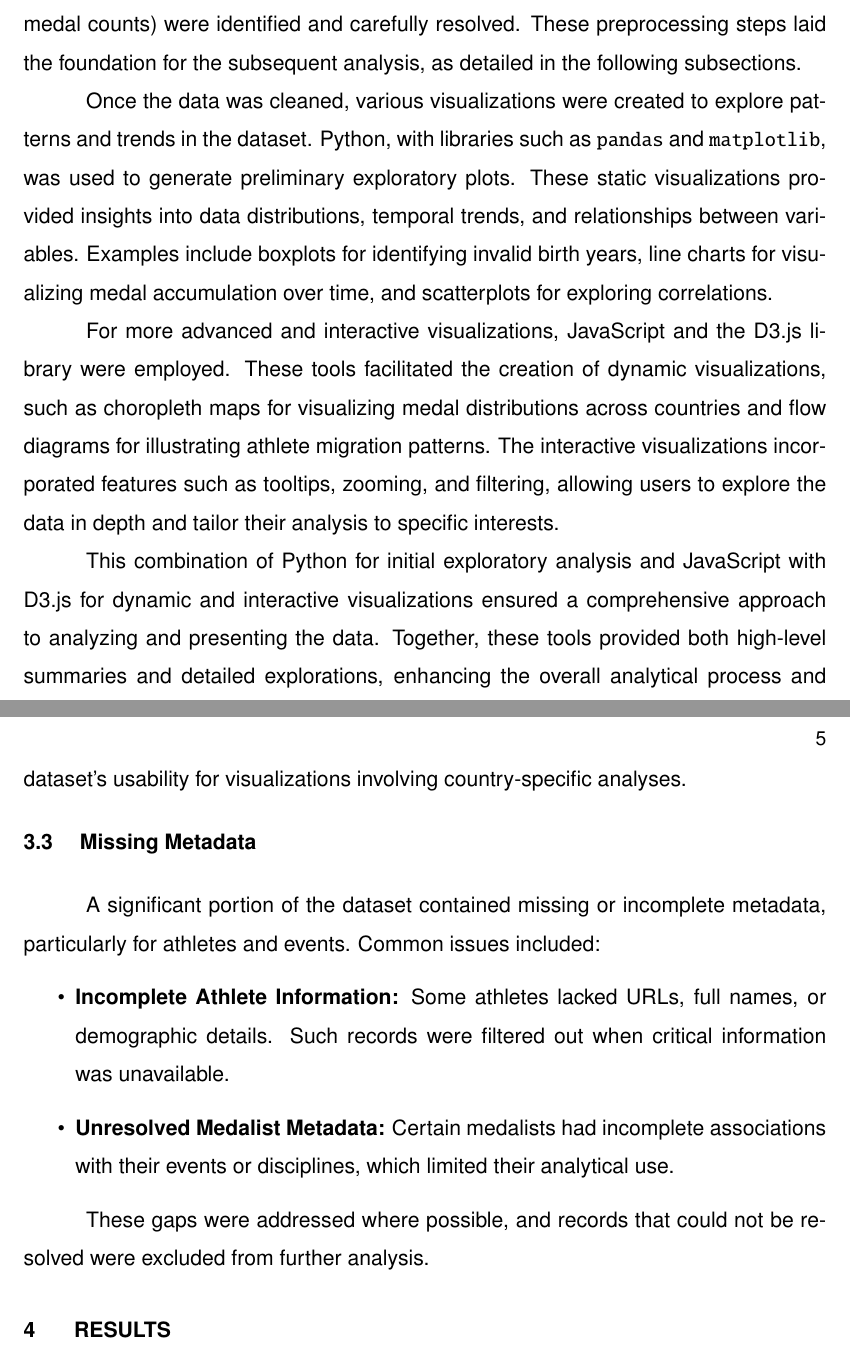
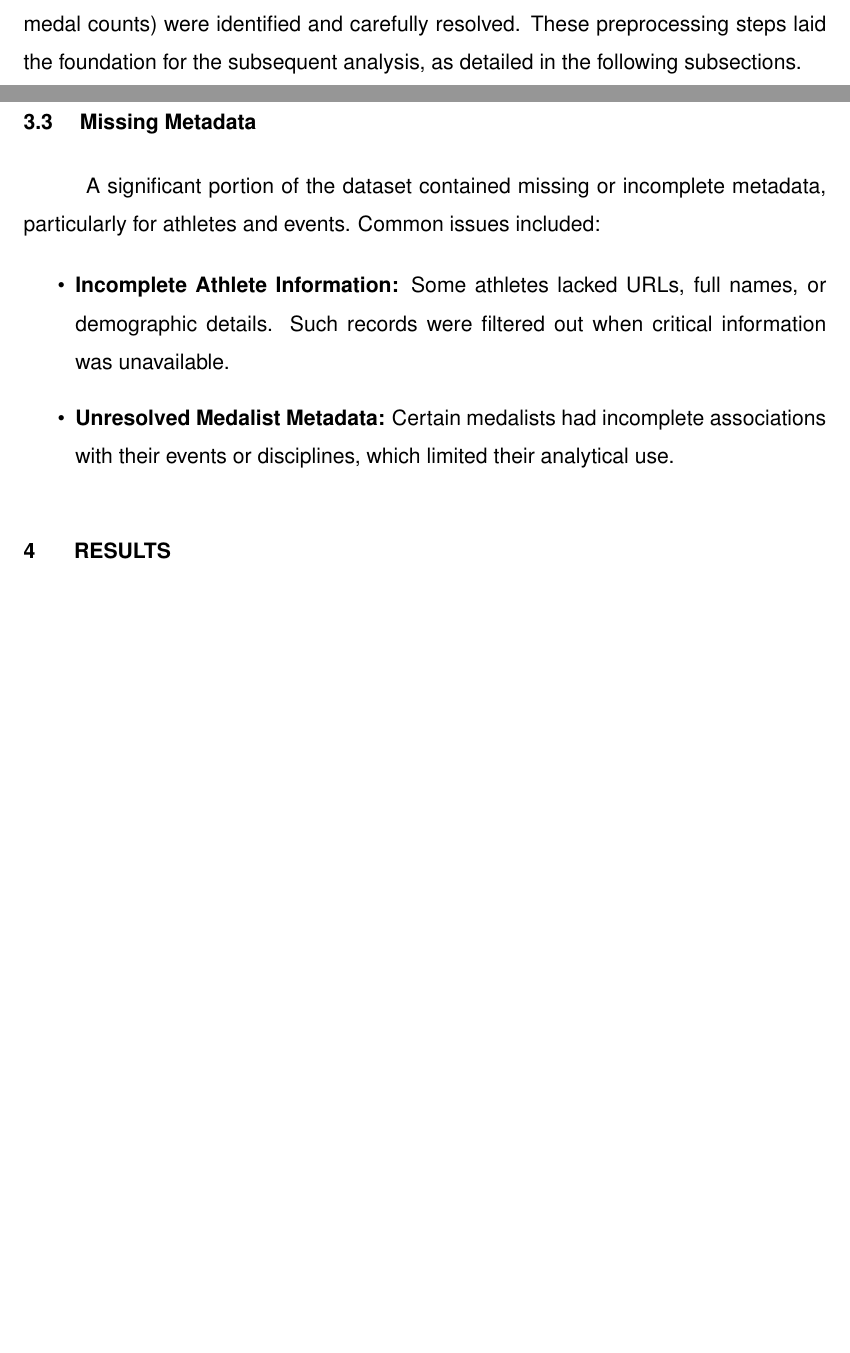
Before and after one commit to willfliaw/CSC_51052_EP, a LaTeX thesis (Project/Report/main.tex, which reads Project/Report/doc/methodology.tex): two parts of pages 9 and 12 of 31 before the commit and two parts of pages 9 and 11 of 30 after it, joined at a grey line, cut so that both start at the same text, the shorter picture padded with empty space. Compiled offline with pdfLaTeX; a LaTeX package or settings file that is missing is left out.

Commit message:
Reduce length

```diff
--- a/Project/Report/doc/methodology.tex
+++ b/Project/Report/doc/methodology.tex
@@ -2,11 +2,11 @@
 
 The analysis of the Olympic dataset involved a combination of data preprocessing, cleaning, and visualization techniques to uncover meaningful insights. The raw dataset, despite its extensive coverage, required significant preprocessing and cleaning to address inconsistencies and ensure its reliability for analysis. Issues such as duplicate records, missing values, and invalid entries (e.g., unrealistic birth years and medal counts) were identified and carefully resolved. These preprocessing steps laid the foundation for the subsequent analysis, as detailed in the following subsections.
 
-Once the data was cleaned, various visualizations were created to explore patterns and trends in the dataset. Python, with libraries such as \texttt{pandas} and \texttt{matplotlib}, was used to generate preliminary exploratory plots. These static visualizations provided insights into data distributions, temporal trends, and relationships between variables. Examples include boxplots for identifying invalid birth years, line charts for visualizing medal accumulation over time, and scatterplots for exploring correlations.
+%Once the data was cleaned, various visualizations were created to explore patterns and trends in the dataset. Python, with libraries such as \texttt{pandas} and \texttt{matplotlib}, was used to generate preliminary exploratory plots. These static visualizations provided insights into data distributions, temporal trends, and relationships between variables. Examples include boxplots for identifying invalid birth years, line charts for visualizing medal accumulation over time, and scatterplots for exploring correlations.
 
-For more advanced and interactive visualizations, JavaScript and the D3.js library were employed. These tools facilitated the creation of dynamic visualizations, such as choropleth maps for visualizing medal distributions across countries and flow diagrams for illustrating athlete migration patterns. The interactive visualizations incorporated features such as tooltips, zooming, and filtering, allowing users to explore the data in depth and tailor their analysis to specific interests.
+%For more advanced and interactive visualizations, JavaScript and the D3.js library were employed. These tools facilitated the creation of dynamic visualizations, such as choropleth maps for visualizing medal distributions across countries and flow diagrams for illustrating athlete migration patterns. The interactive visualizations incorporated features such as tooltips, zooming, and filtering, allowing users to explore the data in depth and tailor their analysis to specific interests.
 
-This combination of Python for initial exploratory analysis and JavaScript with D3.js for dynamic and interactive visualizations ensured a comprehensive approach to analyzing and presenting the data. Together, these tools provided both high-level summaries and detailed explorations, enhancing the overall analytical process and user experience.
+%This combination of Python for initial exploratory analysis and JavaScript with D3.js for dynamic and interactive visualizations ensured a comprehensive approach to analyzing and presenting the data. Together, these tools provided both high-level summaries and detailed explorations, enhancing the overall analytical process and user experience.
 
 \section{Inconsistent Data Entries}
 
@@ -47,7 +47,7 @@ Geographical data in the raw dataset was often ambiguous or inconsistent. Key is
     \item \textbf{Country Code Discrepancies:} Standardized two-letter (ISO 3166-1 alpha-2) and three-letter (ISO 3166-1 alpha-3) country codes were assigned to all entries to eliminate inconsistencies in naming conventions.
 \end{itemize}
 
-By standardizing geographical data, we ensured consistency and improved the dataset's usability for visualizations involving country-specific analyses.
+%By standardizing geographical data, we ensured consistency and improved the dataset's usability for visualizations involving country-specific analyses.
 
 
 \section{Missing Metadata}
@@ -59,4 +59,4 @@ A significant portion of the dataset contained missing or incomplete metadata, p
     \item \textbf{Unresolved Medalist Metadata:} Certain medalists had incomplete associations with their events or disciplines, which limited their analytical use.
 \end{itemize}
 
-These gaps were addressed where possible, and records that could not be resolved were excluded from further analysis.
+%These gaps were addressed where possible, and records that could not be resolved were excluded from further analysis.
```
Also changed, not shown: Project/Report/doc/methodology.tex (6 more changed lines).
